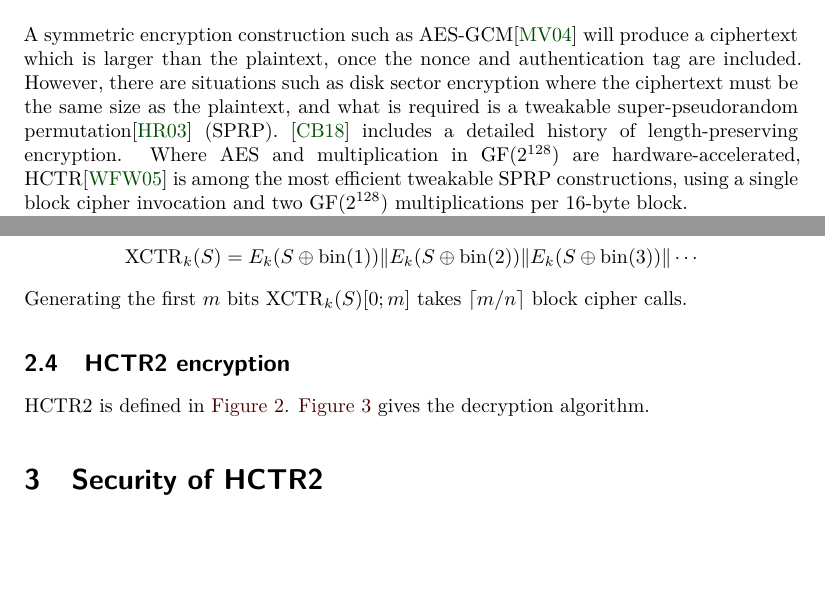
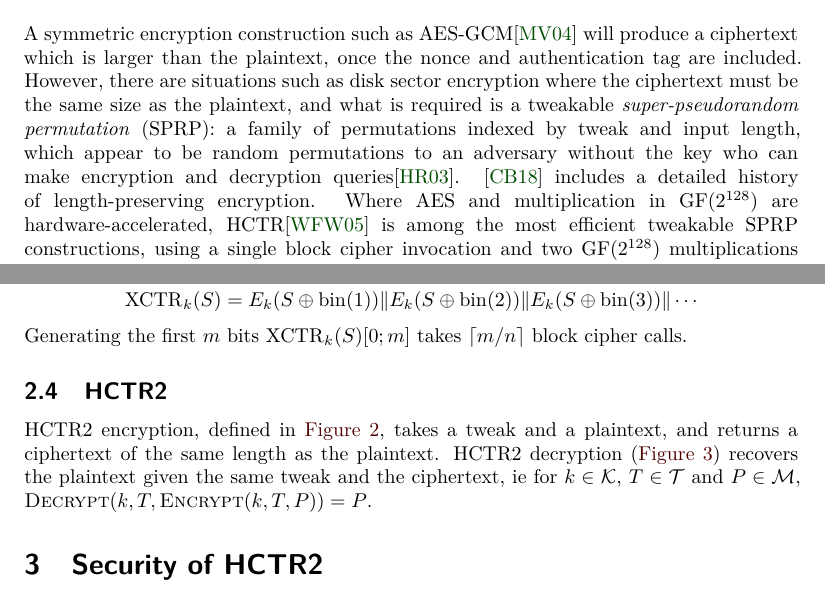
Before and after one commit to google/hctr2, a LaTeX document (paper/hctr2.tex, which reads paper/introduction.tex, paper/specification.tex): two parts of pages 1 and 3 of 19, joined at a grey line, cut so that both start at the same text, the shorter picture padded with empty space. Compiled offline with XeLaTeX.

Commit message:
Clarify what an SPRP is
both in the introduction and the spec

```diff
--- a/paper/introduction.tex
+++ b/paper/introduction.tex
@@ -17,7 +17,10 @@ the plaintext, once the nonce and authentication tag are included. However,
 there are situations such as disk sector encryption
 where the ciphertext must be the same size as the
 plaintext, and what is required is a tweakable
-super-pseudorandom permutation\cite{cmc} (SPRP).
+\emph{super-pseudorandom permutation} (SPRP):
+a family of permutations indexed by tweak and input length,
+which appear to be random permutations to an adversary without the key
+who can make encryption and decryption queries\cite{cmc}.
 \cite{adiantum} includes a detailed history of length-preserving encryption.
 Where AES and multiplication in \(\GF(2^{128})\) are hardware-accelerated,
 HCTR\cite{hctr} is among the most efficient
--- a/paper/specification.tex
+++ b/paper/specification.tex
@@ -73,8 +73,14 @@ which we name \emph{XCTR mode}:
 \end{displaymath}
 Generating the first \(m\) bits \(\XCTR_k(S)[0; m]\) takes \(\ceil{m/n}\) block cipher calls.
 
-\subsection{HCTR2 encryption}
-HCTR2 is defined in \autoref{pseudocode}.
-\autoref{decryptionpseudocode} gives the decryption algorithm.
+\subsection{HCTR2}
+HCTR2 encryption, defined in \autoref{pseudocode},
+takes a tweak and a plaintext,
+and returns a ciphertext of the same length as the plaintext.
+HCTR2 decryption (\autoref{decryptionpseudocode})
+recovers the plaintext given the same tweak and the ciphertext, ie
+for \(k \in \mathcal{K}\), \(T \in \mathcal{T}\)
+and \(P \in \mathcal{M}\),
+\(\textsc{Decrypt}(k, T, \textsc{Encrypt}(k, T, P)) = P\).
 \subfile{algorithm.tex}
 \end{document}
```
